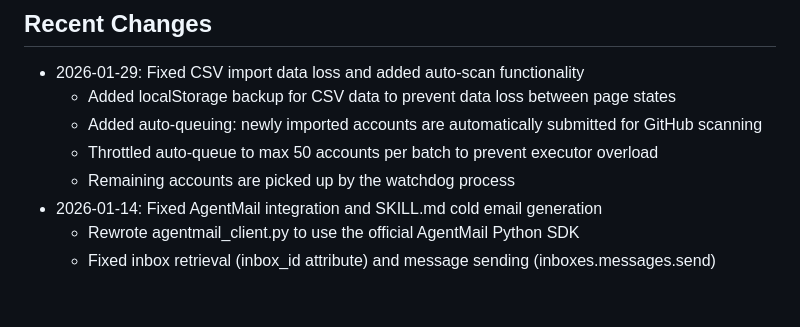
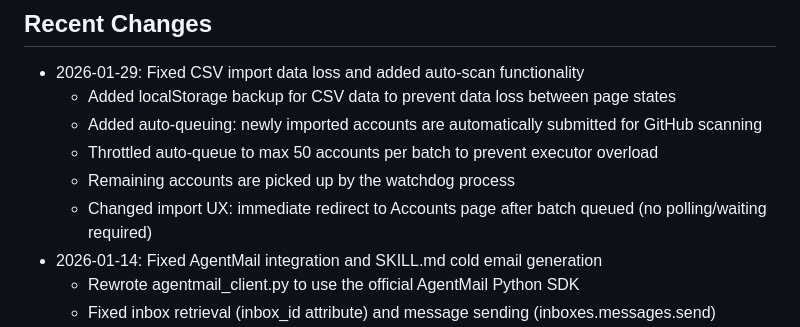
Before and after one commit to emurray32/GItHub-Dossier, a Markdown page: replit.md, the part around the change. Drawn GitHub-style; blank space fills up the shorter version.

Commit message:
Improve CSV import experience by removing user wait time
Update the CSV import functionality to redirect the user immediately to the Accounts page after a batch is queued, eliminating the need for frontend polling and improving the user experience.

Replit-Commit-Author: Agent
Replit-Commit-Session-Id: 01bb7056-dadd-4700-8464-e9513582d885
Replit-Commit-Checkpoint-Type: full_checkpoint
Replit-Commit-Event-Id: 1ec3e1aa-28b0-4fc8-91b6-5940098eb413
Replit-Commit-Screenshot-Url: https://storage.googleapis.com/screenshot-production-us-central1/77de0e04-acdb-4f8d-bf47-c3a6424e4fda/01bb7056-dadd-4700-8464-e9513582d885/MlPy8Jw
Replit-Helium-Checkpoint-Created: true

```diff
--- a/replit.md
+++ b/replit.md
@@ -49,6 +49,7 @@ python app.py
   - Added auto-queuing: newly imported accounts are automatically submitted for GitHub scanning
   - Throttled auto-queue to max 50 accounts per batch to prevent executor overload
   - Remaining accounts are picked up by the watchdog process
+  - Changed import UX: immediate redirect to Accounts page after batch queued (no polling/waiting required)
 - 2026-01-14: Fixed AgentMail integration and SKILL.md cold email generation
   - Rewrote agentmail_client.py to use the official AgentMail Python SDK
   - Fixed inbox retrieval (inbox_id attribute) and message sending (inboxes.messages.send)
```
